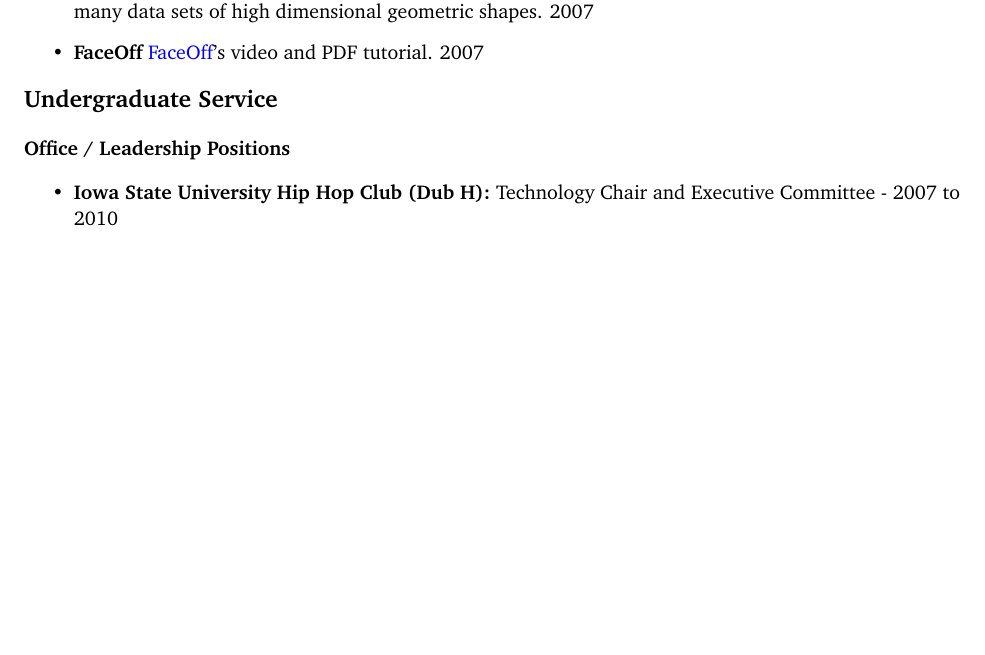
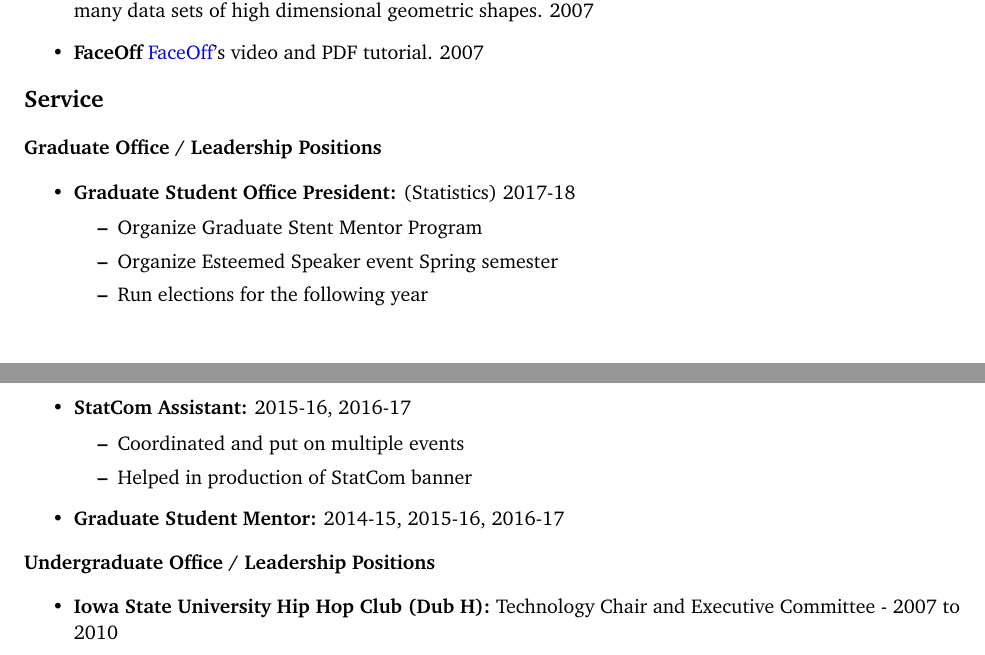
Before and after one commit to schloerke/CV, a LaTeX CV (BarretCV.tex): part of page 7 of 9 before the commit and two parts of pages 7 and 8 of 9 after it, the two joined at a grey line, cut so that both start at the same text, the shorter picture padded with empty space. Compiled offline with pdfLaTeX.

Commit message:
clean up service section

```diff
--- a/BarretCV.tex
+++ b/BarretCV.tex
@@ -604,8 +604,28 @@ Fall 2006 - \newline Spring 2010\\[0.5em]
 
 
 
-\section{Undergraduate Service}
-\subsection{Office / Leadership Positions}
+\section{Service}
+
+\subsection{Graduate Office / Leadership Positions}
+
+\begin{itemize}
+  \item{\bf Graduate Student Office President:} (Statistics) 2017-18
+  \begin{itemize}
+    \item Organize Graduate Stent Mentor Program
+    \item Organize Esteemed Speaker event Spring semester
+    \item Run elections for the following year
+  \end{itemize}
+
+  \item{\bf StatCom Assistant:} 2015-16, 2016-17
+  \begin{itemize}
+    \item Coordinated and put on multiple events
+    \item Helped in production of StatCom banner
+  \end{itemize}
+
+  \item{\bf Graduate Student Mentor:} 2014-15, 2015-16, 2016-17
+\end{itemize}
+
+\subsection{Undergraduate Office / Leadership Positions}
 
 \begin{itemize}
 
```
